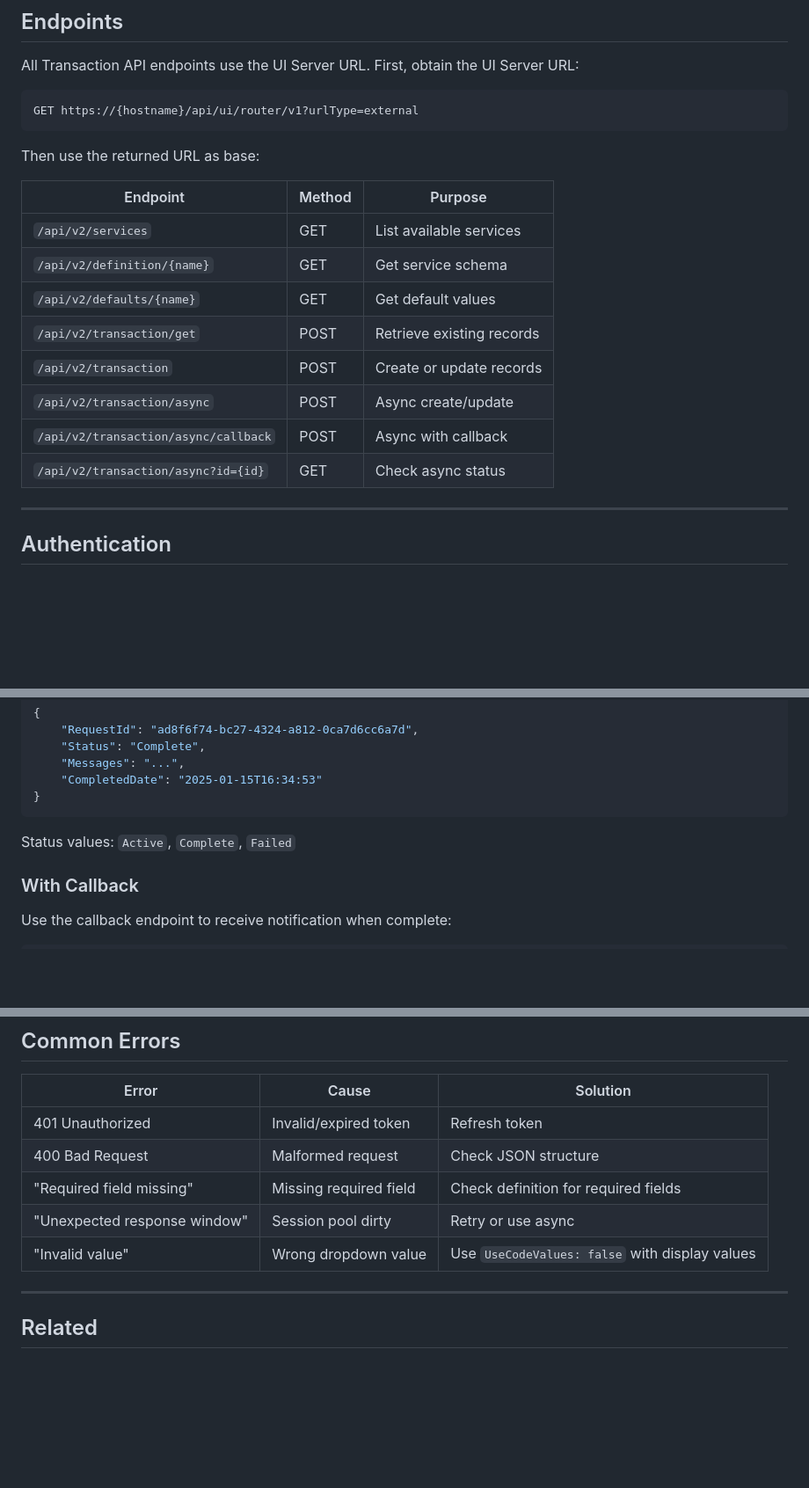
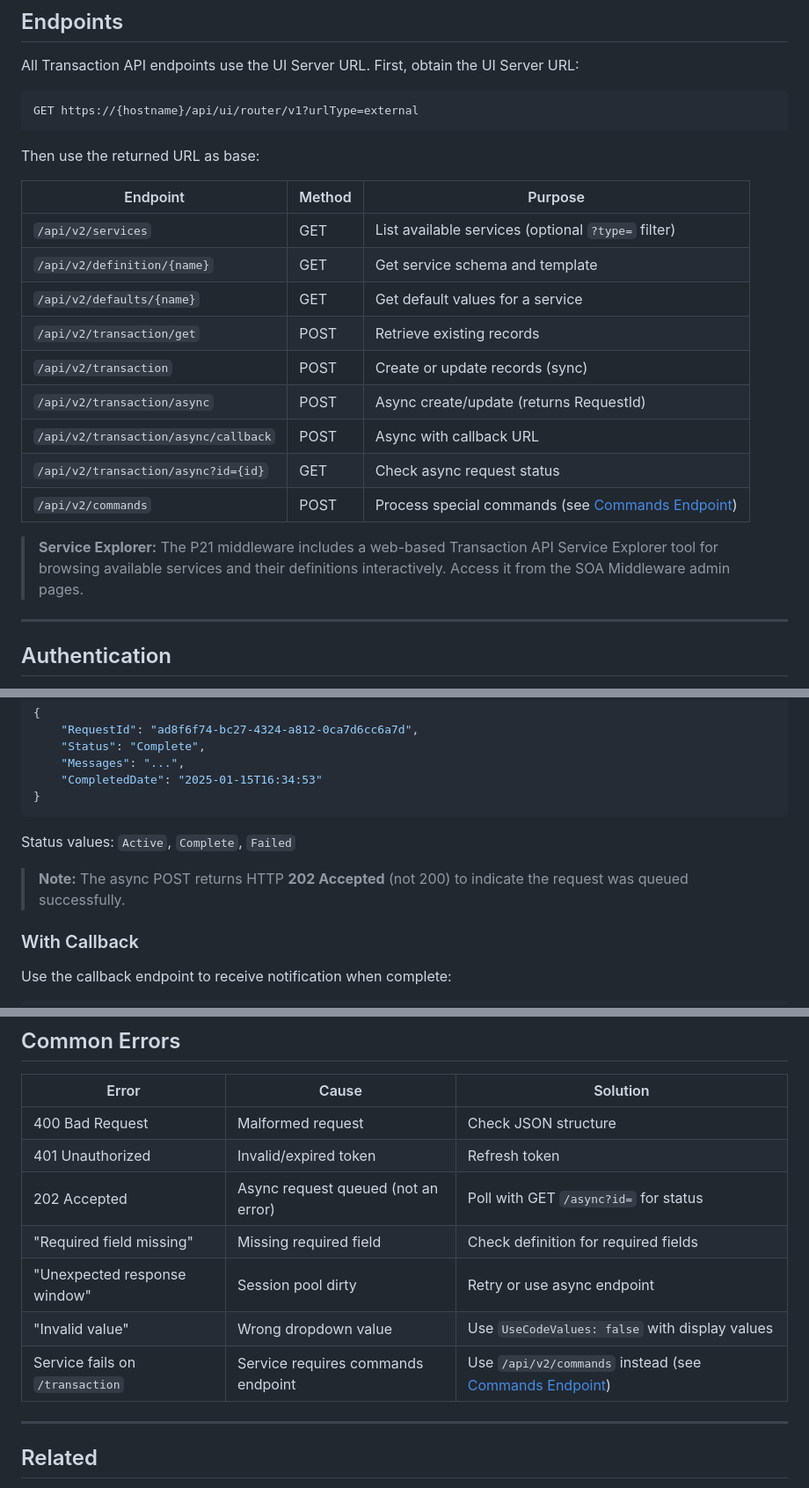
Before and after one commit to mrwuss/p21-api-documentation, a Markdown page: docs/03-Transaction-API.md, 3 parts joined by grey strips. Shown at 88% size. Rendered like a GitHub page; blank space fills up the shorter version.

```diff
--- a/docs/03-Transaction-API.md
+++ b/docs/03-Transaction-API.md
@@ -37,14 +37,17 @@ Then use the returned URL as base:
 
 | Endpoint | Method | Purpose |
 |----------|--------|---------|
-| `/api/v2/services` | GET | List available services |
-| `/api/v2/definition/{name}` | GET | Get service schema |
-| `/api/v2/defaults/{name}` | GET | Get default values |
+| `/api/v2/services` | GET | List available services (optional `?type=` filter) |
+| `/api/v2/definition/{name}` | GET | Get service schema and template |
+| `/api/v2/defaults/{name}` | GET | Get default values for a service |
 | `/api/v2/transaction/get` | POST | Retrieve existing records |
-| `/api/v2/transaction` | POST | Create or update records |
-| `/api/v2/transaction/async` | POST | Async create/update |
-| `/api/v2/transaction/async/callback` | POST | Async with callback |
-| `/api/v2/transaction/async?id={id}` | GET | Check async status |
+| `/api/v2/transaction` | POST | Create or update records (sync) |
+| `/api/v2/transaction/async` | POST | Async create/update (returns RequestId) |
+| `/api/v2/transaction/async/callback` | POST | Async with callback URL |
+| `/api/v2/transaction/async?id={id}` | GET | Check async request status |
+| `/api/v2/commands` | POST | Process special commands (see [Commands Endpoint](#commands-endpoint)) |
+
+> **Service Explorer:** The P21 middleware includes a web-based Transaction API Service Explorer tool for browsing available services and their definitions interactively. Access it from the SOA Middleware admin pages.
 
 ---
 
@@ -243,6 +281,8 @@ Response:
 
 Status values: `Active`, `Complete`, `Failed`
 
+> **Note:** The async POST returns HTTP **202 Accepted** (not 200) to indicate the request was queued successfully.
+
 ### With Callback
 
 Use the callback endpoint to receive notification when complete:
@@ -386,11 +485,13 @@ See [Session Pool Troubleshooting](07-Session-Pool-Troubleshooting.md) for detai
 
 | Error | Cause | Solution |
 |-------|-------|----------|
+| 400 Bad Request | Malformed request | Check JSON structure |
 | 401 Unauthorized | Invalid/expired token | Refresh token |
-| 400 Bad Request | Malformed request | Check JSON structure |
+| 202 Accepted | Async request queued (not an error) | Poll with GET `/async?id=` for status |
 | "Required field missing" | Missing required field | Check definition for required fields |
-| "Unexpected response window" | Session pool dirty | Retry or use async |
+| "Unexpected response window" | Session pool dirty | Retry or use async endpoint |
 | "Invalid value" | Wrong dropdown value | Use `UseCodeValues: false` with display values |
+| Service fails on `/transaction` | Service requires commands endpoint | Use `/api/v2/commands` instead (see [Commands Endpoint](#commands-endpoint)) |
 
 ---
 
```
Also changed, not shown: other parts of docs/03-Transaction-API.md (+102 -8 lines).
